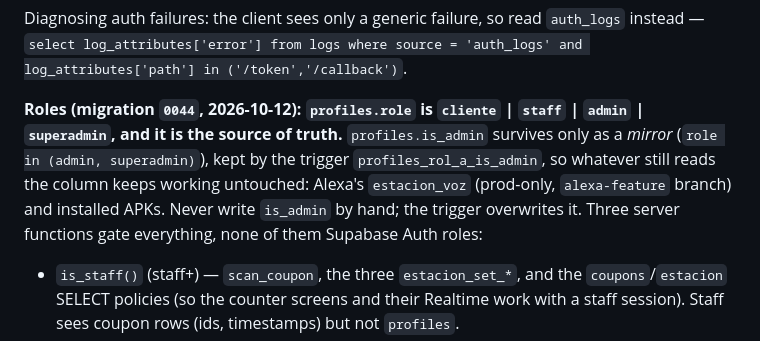
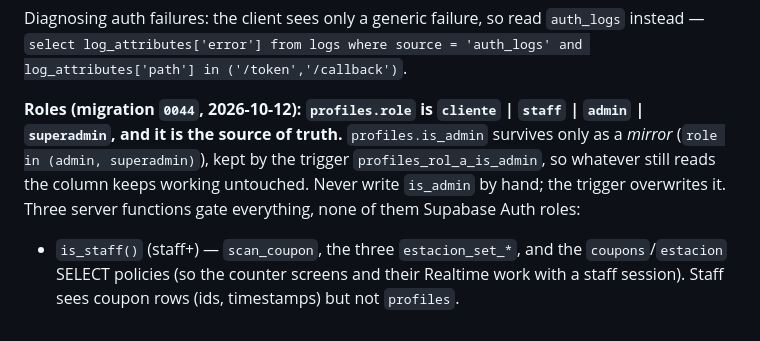
Before and after one commit to andresarguelles/helados_mados, a Markdown page: CLAUDE.md, the part around the change. GitHub-like rendering.

Commit message:
CLAUDE.md: fuera la mencion de la Estacion por voz y de las APK
La Estacion por voz se elimino por completo (decision de Andres, 2026-11-12)
y la app de Android ya no existe: ninguna lee profiles.is_admin. La columna
sigue siendo el espejo de role. El sitio no cambia.

Co-Authored-By: Claude Fable 5.2 <noreply@anthropic.com>
Claude-Session: https://claude.ai/code/session_013Uqy7Vz1hU4LXvFaWA7pg1

```diff
--- a/CLAUDE.md
+++ b/CLAUDE.md
@@ -51,7 +51,7 @@ The sessions that legacy cadets still had open were deleted from `auth.sessions`
 
 Diagnosing auth failures: the client sees only a generic failure, so read `auth_logs` instead — `select log_attributes['error'] from logs where source = 'auth_logs' and log_attributes['path'] in ('/token','/callback')`.
 
-**Roles (migration `0044`, 2026-10-12): `profiles.role` is `cliente` | `staff` | `admin` | `superadmin`, and it is the source of truth.** `profiles.is_admin` survives only as a *mirror* (`role in (admin, superadmin)`), kept by the trigger `profiles_rol_a_is_admin`, so whatever still reads the column keeps working untouched: Alexa's `estacion_voz` (prod-only, `alexa-feature` branch) and installed APKs. Never write `is_admin` by hand; the trigger overwrites it. Three server functions gate everything, none of them Supabase Auth roles:
+**Roles (migration `0044`, 2026-10-12): `profiles.role` is `cliente` | `staff` | `admin` | `superadmin`, and it is the source of truth.** `profiles.is_admin` survives only as a *mirror* (`role in (admin, superadmin)`), kept by the trigger `profiles_rol_a_is_admin`, so whatever still reads the column keeps working untouched. Never write `is_admin` by hand; the trigger overwrites it. Three server functions gate everything, none of them Supabase Auth roles:
 - `is_staff()` (staff+) — `scan_coupon`, the three `estacion_set_*`, and the `coupons`/`estacion` SELECT policies (so the counter screens and their Realtime work with a staff session). Staff sees coupon rows (ids, timestamps) but not `profiles`.
 - `is_admin()` (admin+) — dynamics CRUD, other people's `profiles`, legal acceptances, account deletions. Staff never passes it: no keywords of future dynamics, no customer panel.
 - `is_superadmin()` — the `metricas_*` RPCs, `asignar_rol`, `marcar_excluir_de_listas`, and reading `cambios_de_rol`.
```
